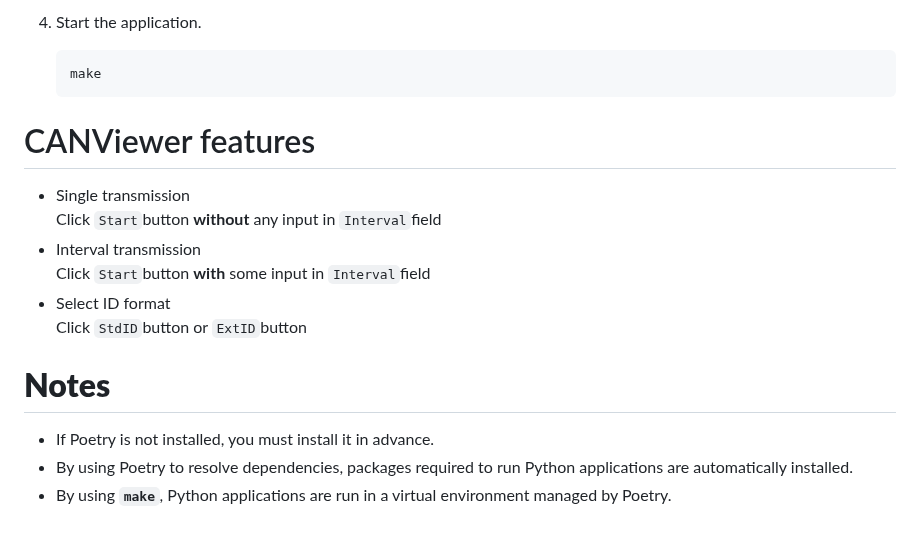
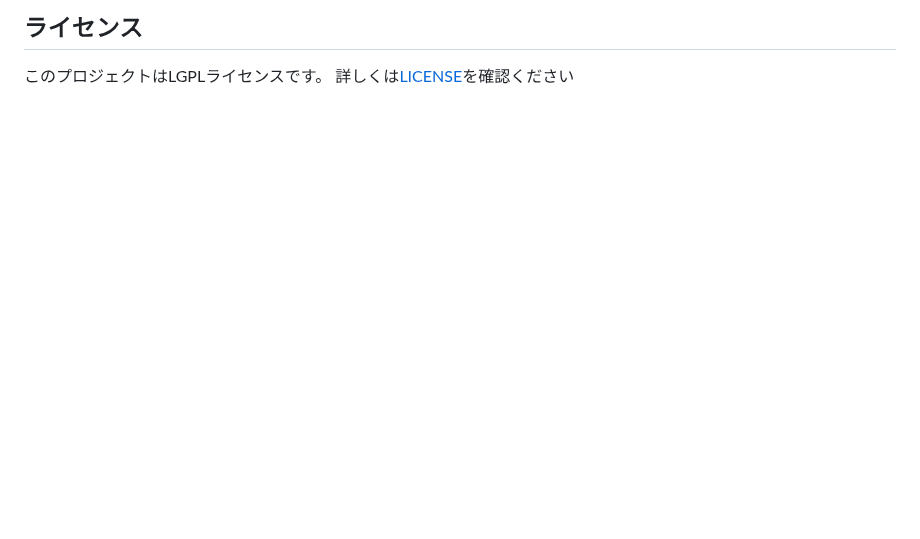
Before and after one commit to TomiXRM/CANViewer, a Markdown page: README.md, the part around one of its changes. Rendered like a GitHub page; blank space fills up the shorter version.

````diff
--- a/README.md
+++ b/README.md
@@ -122,20 +82,2 @@ Operation confirmed on Mac, Ubuntu, and Windows!
-4. Start the application.
-
-   ```bash
-   make
-   ```
-
-# CANViewer features
-
-- Single transmission
-   Click `Start`button **without** any input in `Interval`field
-- Interval transmission
-   Click `Start`button **with** some input in `Interval`field
-- Select ID format
-   Click `StdID`button or `ExtID`button
-
-# **Notes**
-
-- If Poetry is not installed, you must install it in advance.
-- By using Poetry to resolve dependencies, packages required to run Python applications are automatically installed.
-- By using **`make`**, Python applications are run in a virtual environment managed by Poetry.
+## ライセンス
+このプロジェクトはLGPLライセンスです。 詳しくは[LICENSE](LICENSE)を確認ください
````
Also changed, not shown: other parts of README.md (+37 -77 lines), asset/hex_dec_switch.gif (added), asset/id_format_switch.gif (added), asset/image1.png, asset/interval.gif (added).
